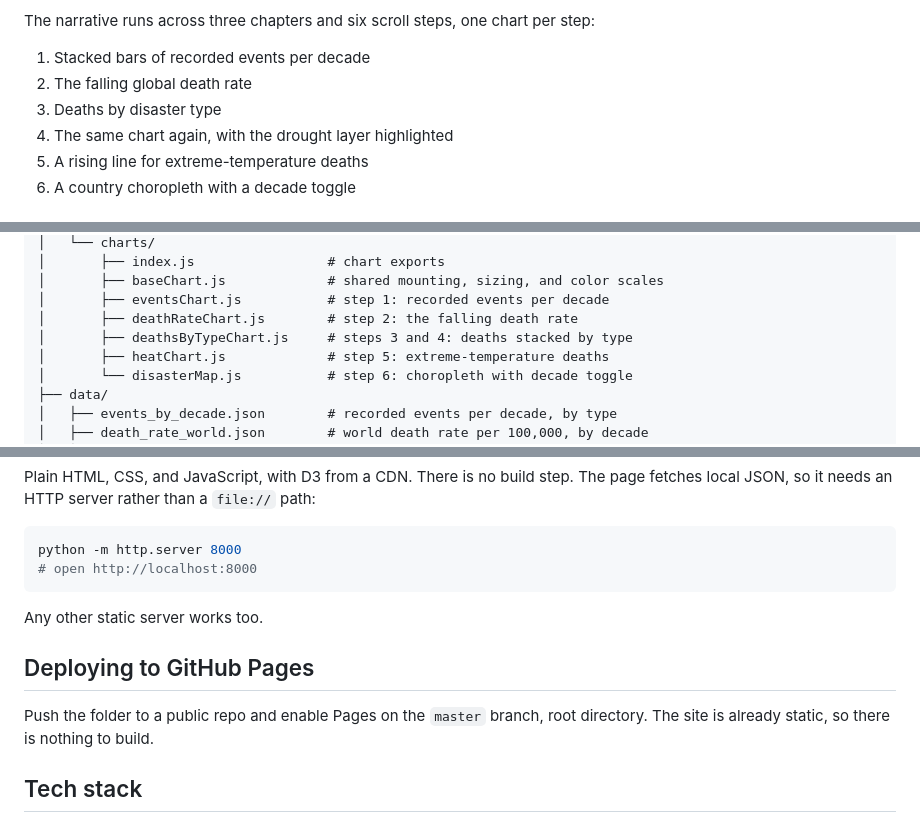
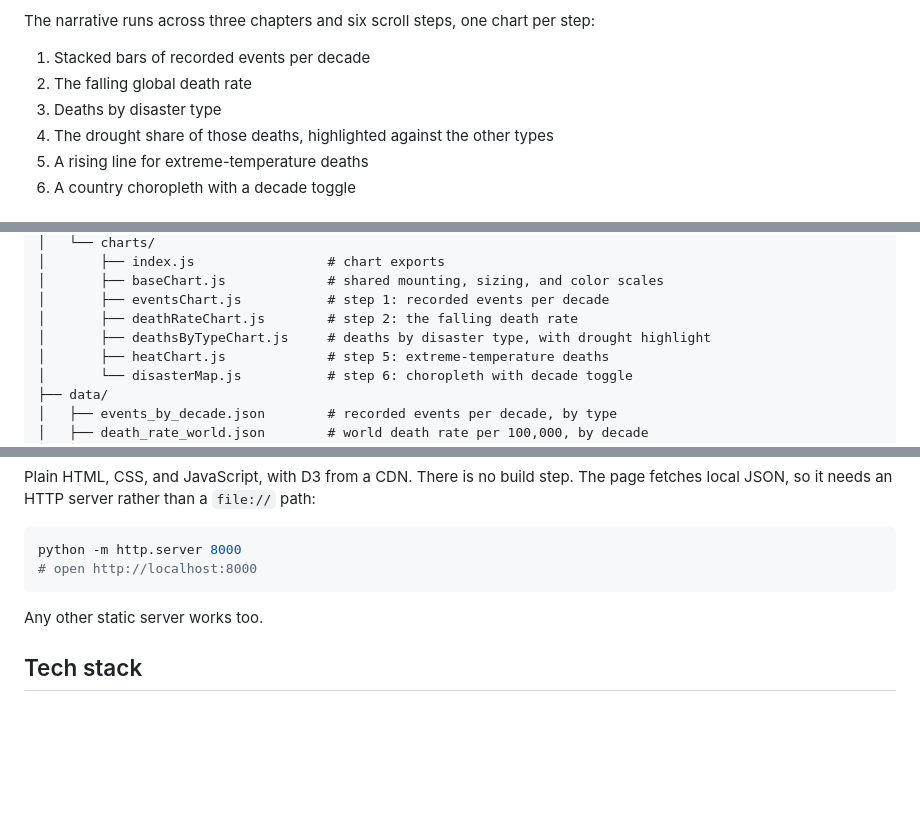
Before and after one commit to MaryamHajishah/d3-disaster-mortality-trends, a Markdown page: README.md, 3 parts joined by grey strips. Rendered like a GitHub page; blank space fills up the shorter version.

```diff
--- a/README.md
+++ b/README.md
@@ -18,7 +21,7 @@ The narrative runs across three chapters and six scroll steps, one chart per ste
 1. Stacked bars of recorded events per decade
 2. The falling global death rate
 3. Deaths by disaster type
-4. The same chart again, with the drought layer highlighted
+4. The drought share of those deaths, highlighted against the other types
 5. A rising line for extreme-temperature deaths
 6. A country choropleth with a decade toggle
 
@@ -63,7 +66,7 @@ d3-disaster-mortality-trends/
 │       ├── baseChart.js             # shared mounting, sizing, and color scales
 │       ├── eventsChart.js           # step 1: recorded events per decade
 │       ├── deathRateChart.js        # step 2: the falling death rate
-│       ├── deathsByTypeChart.js     # steps 3 and 4: deaths stacked by type
+│       ├── deathsByTypeChart.js     # deaths by disaster type, with drought highlight
 │       ├── heatChart.js             # step 5: extreme-temperature deaths
 │       └── disasterMap.js           # step 6: choropleth with decade toggle
 ├── data/
@@ -124,10 +127,6 @@ python -m http.server 8000
 
 Any other static server works too.
 
-## Deploying to GitHub Pages
-
-Push the folder to a public repo and enable Pages on the `master` branch, root directory. The site is already static, so there is nothing to build.
-
 ## Tech stack
 
 - HTML, CSS, and vanilla JavaScript (ES modules)
```
Also changed, not shown: other parts of README.md (+3 -0 lines).
